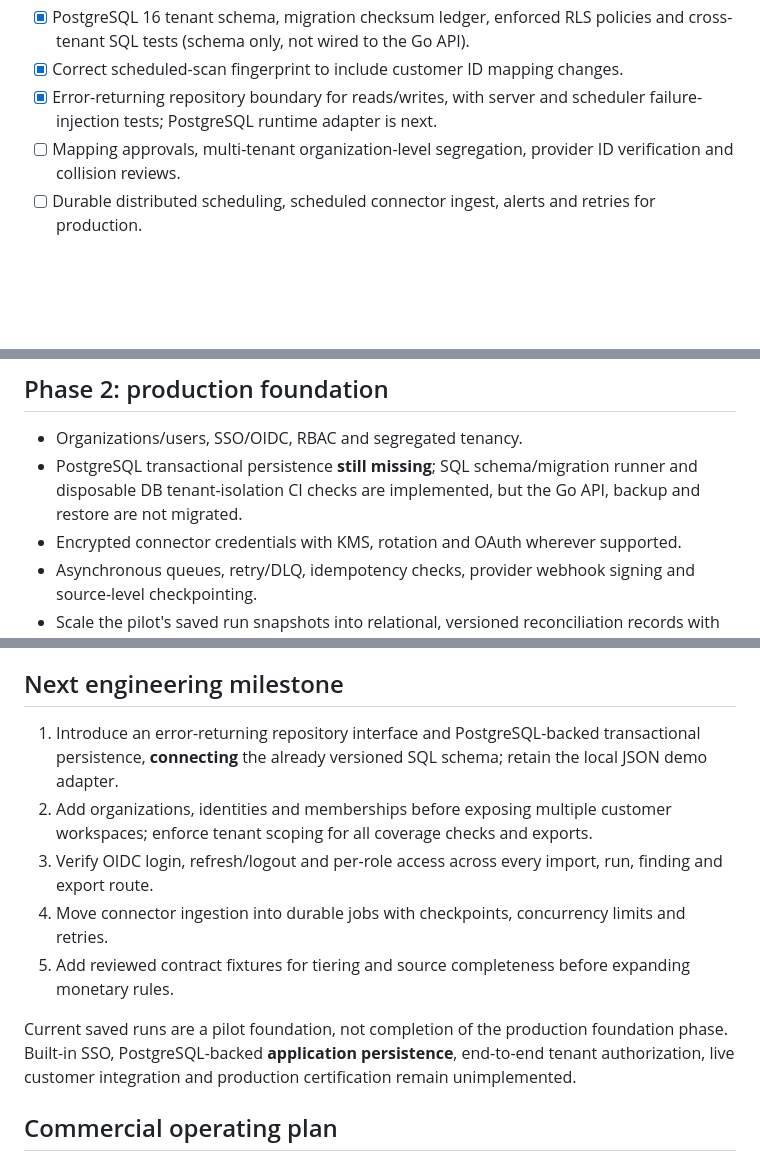
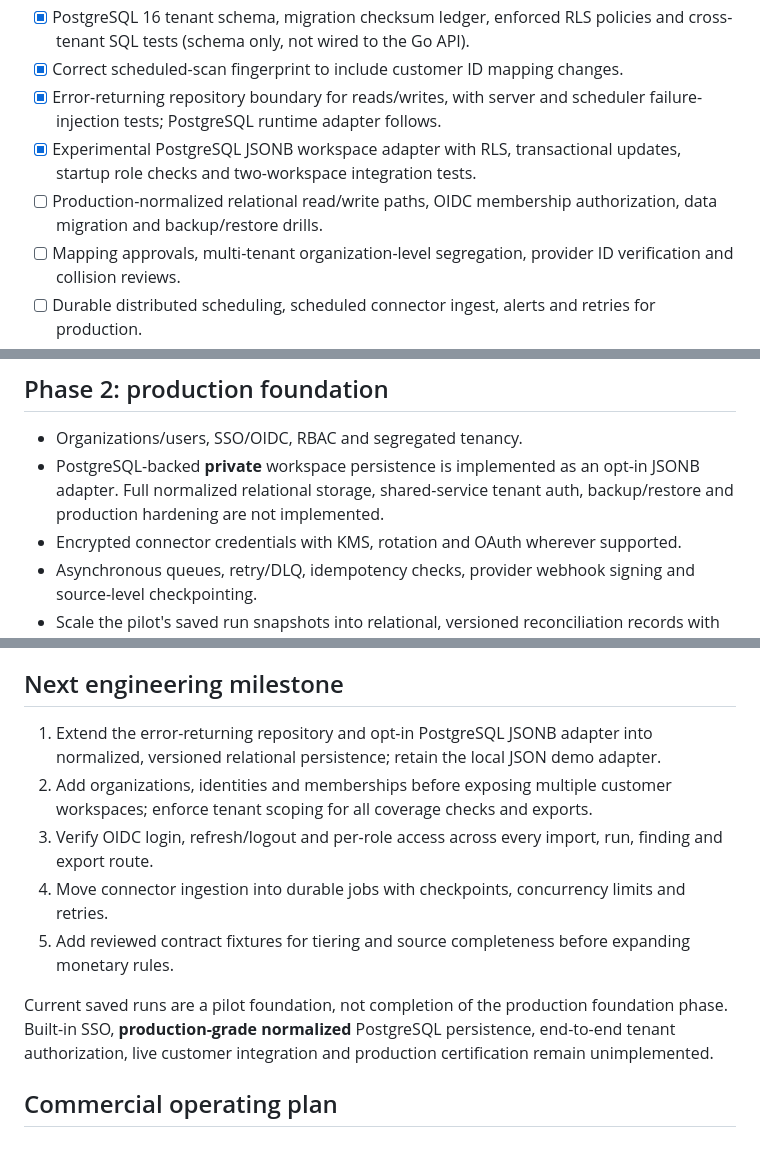
Before and after one commit to savisaluwadana/RevenueLeak-OS, a Markdown page: docs/ROADMAP.md, 3 parts joined by grey strips. GitHub-like rendering; blank space fills up the shorter version.

Commit message:
docs: record opt-in PostgreSQL persistence milestone and remaining release gate

```diff
--- a/docs/ROADMAP.md
+++ b/docs/ROADMAP.md
@@ -24,7 +24,9 @@
 - [x] Source-scoped CSV customer identity mapping for billing, usage and credits, with saved source provenance and regression tests.
 - [x] PostgreSQL 16 tenant schema, migration checksum ledger, enforced RLS policies and cross-tenant SQL tests (schema only, not wired to the Go API).
 - [x] Correct scheduled-scan fingerprint to include customer ID mapping changes.
-- [x] Error-returning repository boundary for reads/writes, with server and scheduler failure-injection tests; PostgreSQL runtime adapter is next.
+- [x] Error-returning repository boundary for reads/writes, with server and scheduler failure-injection tests; PostgreSQL runtime adapter follows.
+- [x] Experimental PostgreSQL JSONB workspace adapter with RLS, transactional updates, startup role checks and two-workspace integration tests.
+- [ ] Production-normalized relational read/write paths, OIDC membership authorization, data migration and backup/restore drills.
 - [ ] Mapping approvals, multi-tenant organization-level segregation, provider ID verification and collision reviews.
 - [ ] Durable distributed scheduling, scheduled connector ingest, alerts and retries for production.
 - [ ] Multi-tenant production security, payment-system certification and customer-validated ledger correctness.
@@ -42,7 +44,7 @@
 ## Phase 2: production foundation
 
 - Organizations/users, SSO/OIDC, RBAC and segregated tenancy.
-- PostgreSQL transactional persistence **still missing**; SQL schema/migration runner and disposable DB tenant-isolation CI checks are implemented, but the Go API, backup and restore are not migrated.
+- PostgreSQL-backed **private** workspace persistence is implemented as an opt-in JSONB adapter. Full normalized relational storage, shared-service tenant auth, backup/restore and production hardening are not implemented.
 - Encrypted connector credentials with KMS, rotation and OAuth wherever supported.
 - Asynchronous queues, retry/DLQ, idempotency checks, provider webhook signing and source-level checkpointing.
 - Scale the pilot's saved run snapshots into relational, versioned reconciliation records with configurable retention, replay verification and tamper-evident approvals.
@@ -73,13 +75,13 @@ This release cannot accurately reconcile graduated tiering, minimums shared acro
 
 ## Next engineering milestone
 
-1. Introduce an error-returning repository interface and PostgreSQL-backed transactional persistence, **connecting** the already versioned SQL schema; retain the local JSON demo adapter.
+1. Extend the error-returning repository and opt-in PostgreSQL JSONB adapter into normalized, versioned relational persistence; retain the local JSON demo adapter.
 2. Add organizations, identities and memberships before exposing multiple customer workspaces; enforce tenant scoping for all coverage checks and exports.
 3. Verify OIDC login, refresh/logout and per-role access across every import, run, finding and export route.
 4. Move connector ingestion into durable jobs with checkpoints, concurrency limits and retries.
 5. Add reviewed contract fixtures for tiering and source completeness before expanding monetary rules.
 
-Current saved runs are a pilot foundation, not completion of the production foundation phase. Built-in SSO, PostgreSQL-backed **application persistence**, end-to-end tenant authorization, live customer integration and production certification remain unimplemented.
+Current saved runs are a pilot foundation, not completion of the production foundation phase. Built-in SSO, **production-grade normalized** PostgreSQL persistence, end-to-end tenant authorization, live customer integration and production certification remain unimplemented.
 
 ## Commercial operating plan
 
```
